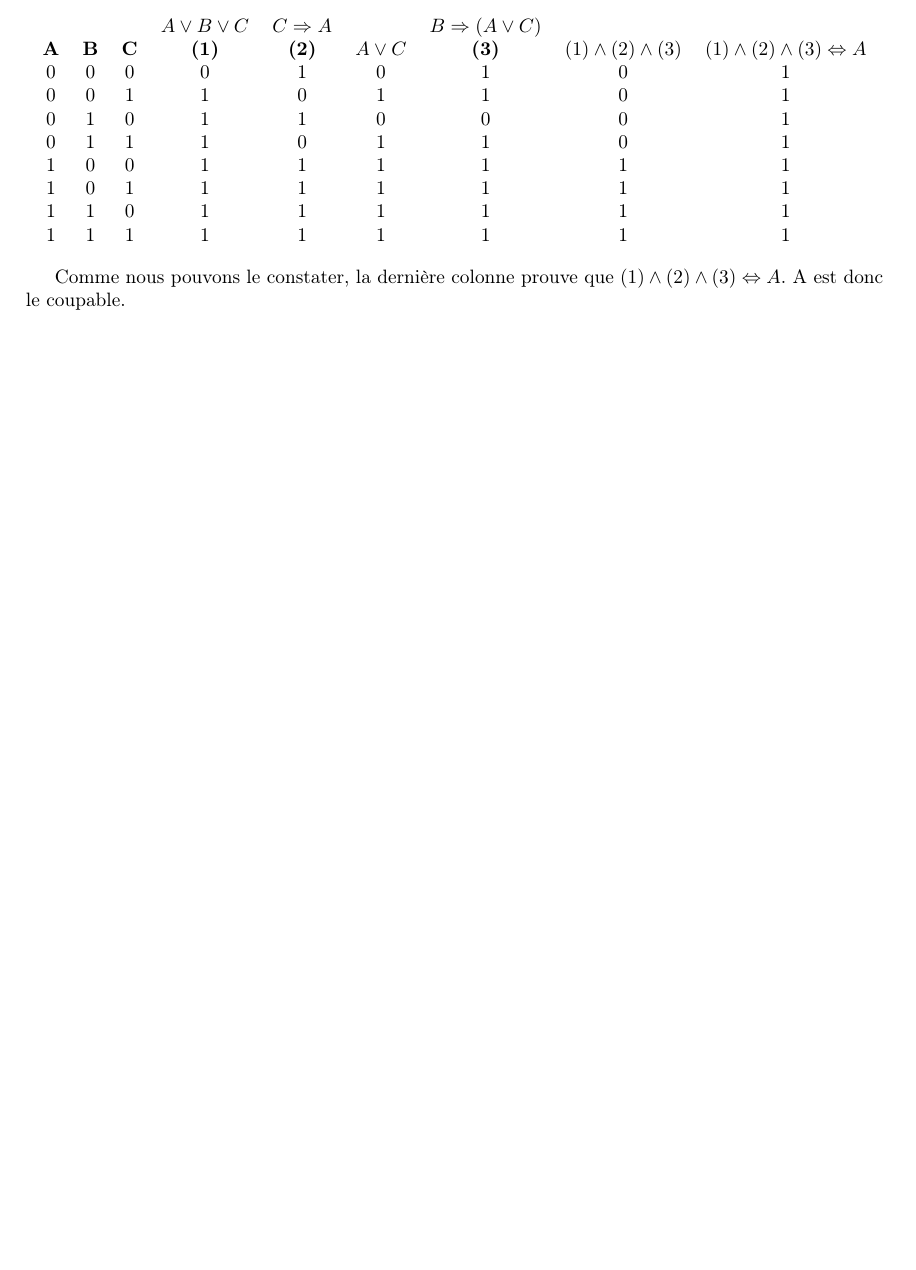
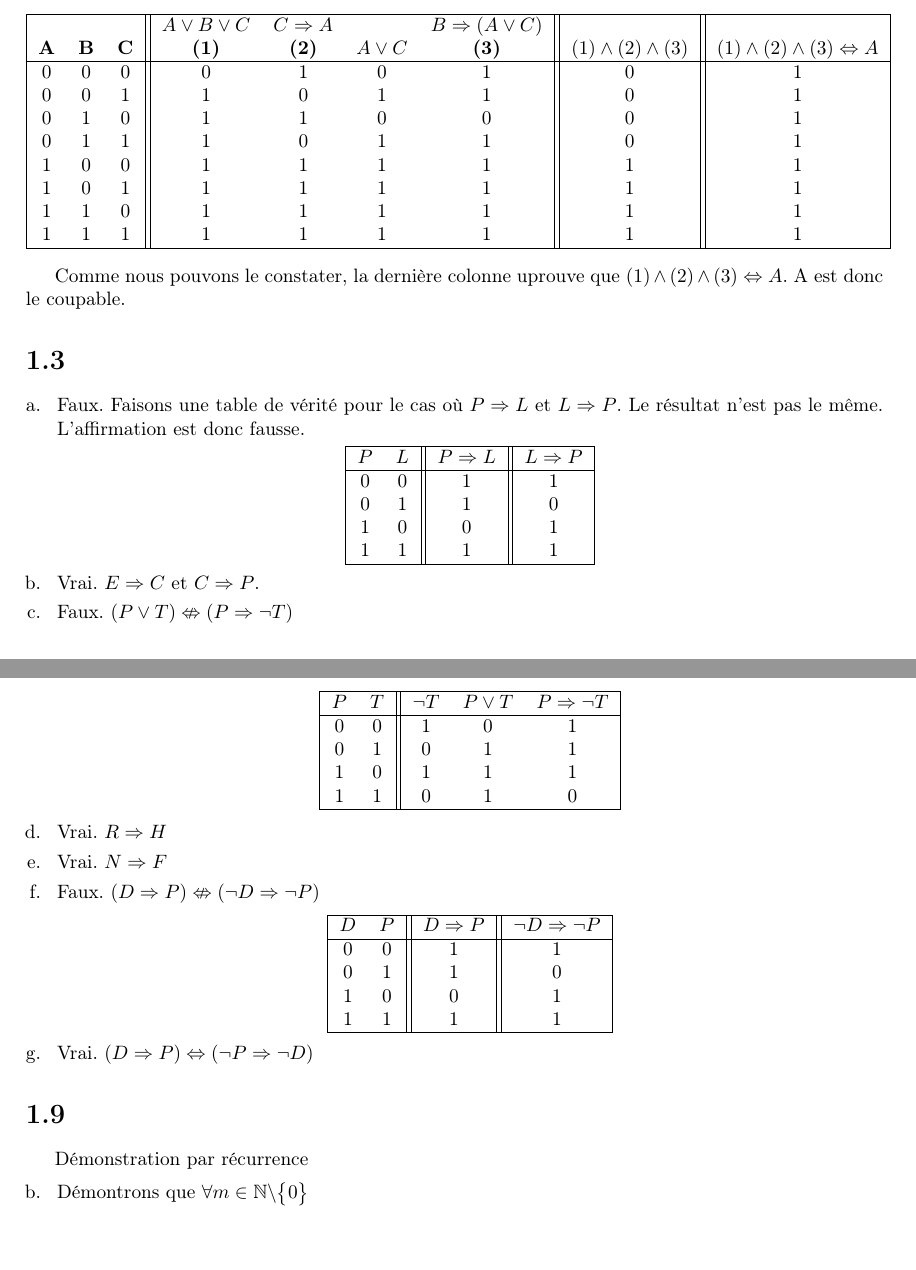
Before and after one commit to ULBstudents/mathf112_exercices, a LaTeX document (mathf112_exercices_rena.tex): part of page 3 of 3 before the commit and two parts of pages 3 and 4 of 4 after it, the two joined at a grey line, cut so that both start at the same text, the shorter picture padded with empty space. Compiled offline with pdfLaTeX.

Commit message:
finished 1.2+1.3+started 1.9

```diff
--- a/mathf112_exercices_rena.tex
+++ b/mathf112_exercices_rena.tex
@@ -10,6 +10,7 @@
 \usepackage{multicol} % multi columns
 \usepackage{color}
 \usepackage{colortbl}
+\usepackage{amssymb}
 \setcounter{tocdepth}{0} % only chapters appear in 'table of contents'
 
 
@@ -59,10 +60,11 @@
 
 \definecolor{tcA}{rgb}{0,0,0}
 \begin{center}
-\begin{tabular}{ccccccccc}
-% use packages: color,colortbl
- &  &  & $A \vee B \vee C$ & $C \Rightarrow A$ &  & $B \Rightarrow (A \vee C)$ &  & \\
+\begin{tabular}{|ccc||cccc||c||c|}
+\hline
+&  &  & $A \vee B \vee C$ & $C \Rightarrow A$ &  & $B \Rightarrow (A \vee C)$ &  & \\
 \textbf{\textcolor{tcA}{$\textbf{A}$}} & \textbf{\textcolor{tcA}{$\textbf{B}$}} & \textbf{\textcolor{tcA}{$\textbf{C}$}} & \textbf{\textcolor{tcA}{(1)}} & \textbf{\textcolor{tcA}{(2)}} & \textbf{\textcolor{tcA}{$A \vee C$}} & \textbf{\textcolor{tcA}{(3)}} & \textbf{\textcolor{tcA}{$(1)\wedge(2)\wedge(3)$}} & \textbf{\textcolor{tcA}{$(1)\wedge(2)\wedge(3) \Leftrightarrow A $}}\\
+\hline
 0 & 0 & 0 & 0 & 1 & 0 & 1 & 0 & 1\\
 0 & 0 & 1 & 1 & 0 & 1 & 1 & 0 & 1\\
 0 & 1 & 0 & 1 & 1 & 0 & 0 & 0 & 1\\
@@ -70,18 +72,93 @@
 1 & 0 & 0 & 1 & 1 & 1 & 1 & 1 & 1\\
 1 & 0 & 1 & 1 & 1 & 1 & 1 & 1 & 1\\
 1 & 1 & 0 & 1 & 1 & 1 & 1 & 1 & 1\\
-1 & 1 & 1 & 1 & 1 & 1 & 1 & 1 & 1
+1 & 1 & 1 & 1 & 1 & 1 & 1 & 1 & 1\\
+\hline
 \end{tabular}
 \end{center}
 
 
-Comme nous pouvons le constater, la derni\`{e}re colonne prouve que $(1)\wedge(2)\wedge(3) \Leftrightarrow A $. A est donc le coupable.
+Comme nous pouvons le constater, la derni\`{e}re colonne uprouve que $(1)\wedge(2)\wedge(3) \Leftrightarrow A $. A est donc le coupable.
 
 
 
 
+\section{} % 1.3
+ \begin{enumerate}[a. ]
+  \item Faux. Faisons une table de v\'{e}rit\'{e} pour le cas o\`{u} $P \Rightarrow L$ et $L \Rightarrow P$. Le r\'{e}sultat n'est pas le m\^{e}me. L'affirmation est donc fausse.
+	\begin{center}
+	  \begin{tabular}{|cc||c||c|}
+	    \hline
+	  $P$ & $L$ & $P \Rightarrow L$ & $L \Rightarrow P$\\
+	  \hline
+	  0 & 0 & 1 & 1\\
+	  0 & 1 & 1 & 0\\
+	  1 & 0 & 0 & 1\\
+	  1 & 1 & 1 & 1\\
+	  \hline
+	    \end{tabular}
+	\end{center}
 
 
+   \item Vrai. $E \Rightarrow C$ et $C \Rightarrow P$.
+
+   \item Faux. $(P \vee T) \nLeftrightarrow (P \Rightarrow \neg T)$
+
+      \begin{center}
+	  \begin{tabular}{|cc||ccc|}
+	  \hline
+	  $P$ & $T$ & $\neg T$ & $P \vee T$ & $P \Rightarrow \neg T$\\
+	  \hline
+	  0 & 0 & 1 & 0 & 1\\
+	  0 & 1 & 0 & 1 & 1\\
+	  1 & 0 & 1 & 1 & 1\\
+	  1 & 1 & 0 & 1 & 0\\
+	  \hline
+	    \end{tabular}
+      \end{center}
+
+  \item Vrai. $R \Rightarrow H$
+
+  \item Vrai. $N \Rightarrow F$
+
+  \item Faux. $(D \Rightarrow P) \nLeftrightarrow (\neg D \Rightarrow \neg P)$
+	    \begin{center}
+	  \begin{tabular}{|cc||c||c|}
+	  \hline
+	  $D$ & $P$ & $D \Rightarrow P$ & $\neg D \Rightarrow \neg P$\\
+	  \hline
+	  0 & 0 & 1 & 1\\
+	  0 & 1 & 1 & 0\\
+	  1 & 0 & 0 & 1\\
+	  1 & 1 & 1 & 1\\
+	  \hline
+	    \end{tabular}
+	    \end{center}
+
+  \item Vrai. $(D \Rightarrow P) \Leftrightarrow (\neg P \Rightarrow \neg D)$
+
+
+
+ \end{enumerate}
+
+ % JUMP TO 1.9
+\stepcounter{section}
+\stepcounter{section}
+\stepcounter{section}
+\stepcounter{section}
+\stepcounter{section}
+% \JUMP TO 1.9
+
+\section{} % 1.9
+  D\'{e}monstration par r\'{e}currence
+
+  \begin{enumerate}[a. ]
+  \addtocounter{enumi}{1} % SKIP ONE ITEM
+  \item D\'{e}montrons que $\forall m \in \mathbb{N} \backslash  \big\{0\big\} $
+
+
+
+  \end{enumerate}
 
 
 
```
Also changed, not shown: mathf112_exercices_rena.pdf.
